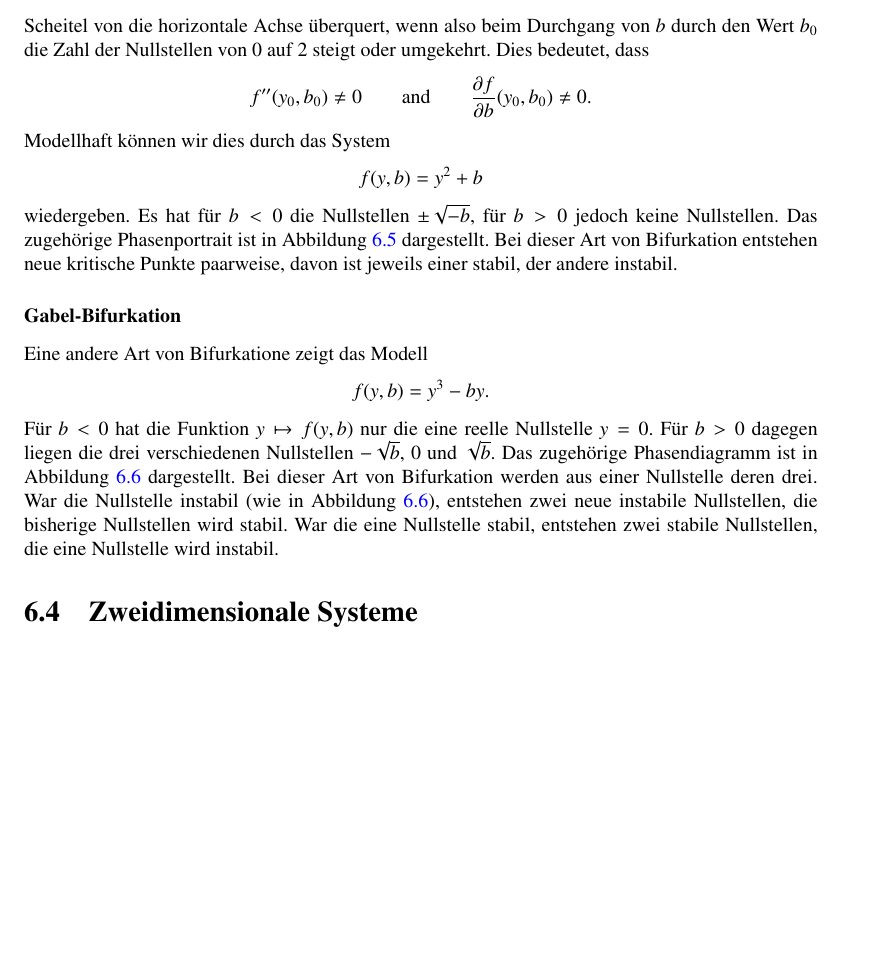
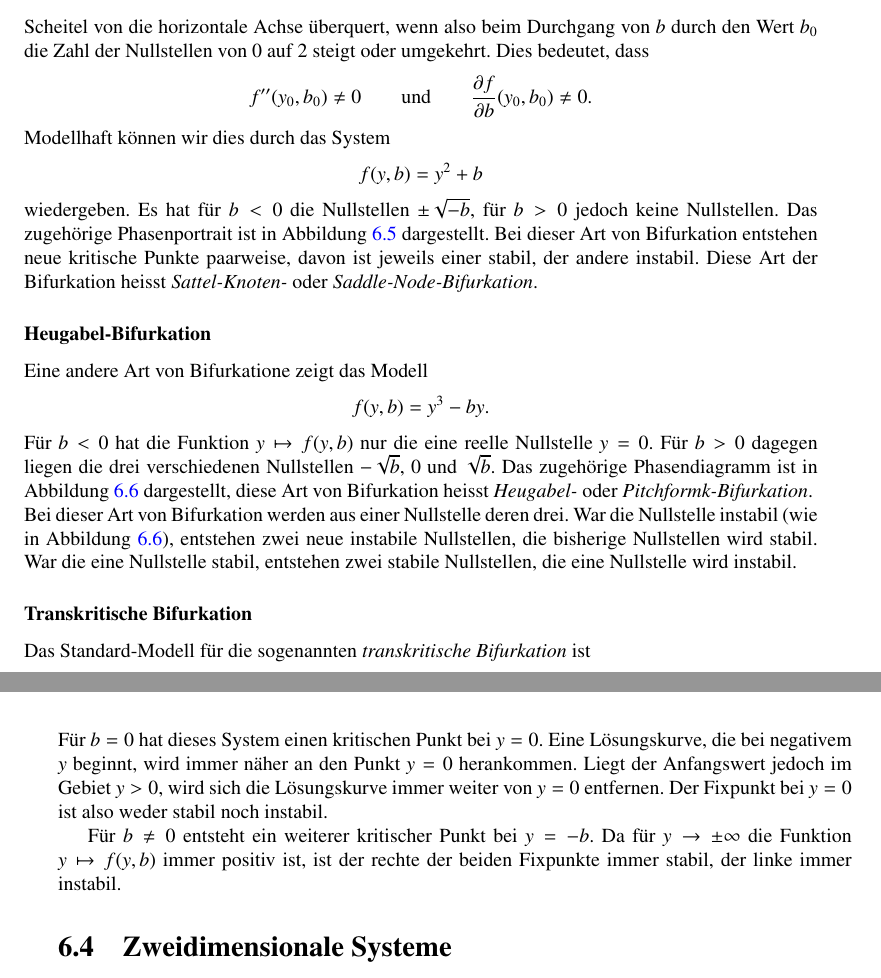
Before and after one commit to AndreasFMueller/SeminarDGL, a LaTeX book (skript/skript.tex, which reads skript/chapters/geometrie.tex): part of page 80 of 176 before the commit and two parts of pages 80 and 81 of 176 after it, the two joined at a grey line, cut so that both start at the same text, the shorter picture padded with empty space. Compiled offline with pdfLaTeX; a LaTeX package or settings file that is missing is left out.

Commit message:
transkritische Bifurkation

```diff
--- a/skript/chapters/geometrie.tex
+++ b/skript/chapters/geometrie.tex
@@ -328,7 +328,7 @@ Dies bedeutet, dass
 \[
 f''(y_0,b_0)\ne 0
 \qquad
-\text{and}
+\text{und}
 \qquad
 \frac{\partial f}{\partial b}(y_0, b_0)\ne 0.
 \]
@@ -343,6 +343,11 @@ Das zugeh"orige Phasenportrait ist in Abbildung~\ref{geometrie:saddle-node}
 dargestellt.
 Bei dieser Art von Bifurkation entstehen neue kritische Punkte
 paarweise, davon ist jeweils einer stabil, der andere instabil.
+Diese Art der Bifurkation heisst {\em Sattel-Knoten-}
+oder {\em Saddle-Node-Bifurkation}.
+\index{Sattel-Knoten-Bifurkation}
+\index{Saddle-Node-Bifurkation}
+
 \begin{figure}
 \centering
 \includegraphics{chapters/images/bifurkation-1.pdf}
@@ -351,7 +356,7 @@ Abh"angigkeit vom Parameter $b$.
 \label{geometrie:saddle-node}}
 \end{figure}
 
-\subsubsection{Gabel-Bifurkation}
+\subsubsection{Heugabel-Bifurkation}
 \begin{figure}
 \centering
 \includegraphics{chapters/images/bifurkation-2.pdf}
@@ -368,13 +373,35 @@ reelle Nullstelle $y=0$.
 F"ur $b>0$ dagegen liegen die drei verschiedenen Nullstellen
 $-\sqrt{b}$, $0$  und $\sqrt{b}$.
 Das zugeh"orige Phasendiagramm ist in Abbildung~\ref{geometrie:pitchfork}
-dargestellt.
+dargestellt, diese Art von Bifurkation heisst {\em Heugabel-}
+oder {\em Pitchformk-Bifurkation}.
+\index{Heugabel-Bifurkation}
+\index{Pitchfork-Bifurkation}
 Bei dieser Art von Bifurkation werden aus einer Nullstelle deren drei.
 War die Nullstelle instabil (wie in Abbildung~\ref{geometrie:pitchfork}),
 entstehen zwei neue instabile Nullstellen, die bisherige Nullstellen
 wird stabil.
 War die eine Nullstelle stabil, entstehen zwei stabile Nullstellen, die
 eine Nullstelle wird instabil.
+
+\subsubsection{Transkritische Bifurkation}
+Das Standard-Modell f"ur die sogenannten {\em transkritische Bifurkation} ist
+\index{transkritische Bifurkation}
+\[
+f(y,b)=y^2+yb = y(y+b).
+\]
+F"ur $b=0$ hat dieses System einen kritischen Punkt bei $y=0$.
+Eine L"osungskurve, die bei negativem $y$ beginnt, wird immer n"aher
+an den Punkt $y=0$ herankommen.
+Liegt der Anfangswert jedoch im Gebiet $y>0$, wird sich die L"osungskurve
+immer weiter von $y=0$ entfernen.
+Der Fixpunkt bei $y=0$ ist also weder stabil noch instabil.
+
+F"ur $b\ne 0$ entsteht ein weiterer kritischer Punkt bei $y=-b$.
+Da f"ur $y\to\pm\infty$ die Funktion $y\mapsto f(y,b)$ immer positiv
+ist, ist der rechte der beiden Fixpunkte immer stabil, der
+linke immer instabil.
+
 
 %
 % Zweidimensionale Systeme
```
Also changed, not shown: skript/chapters/geometrie.tex (2 more changed lines).
